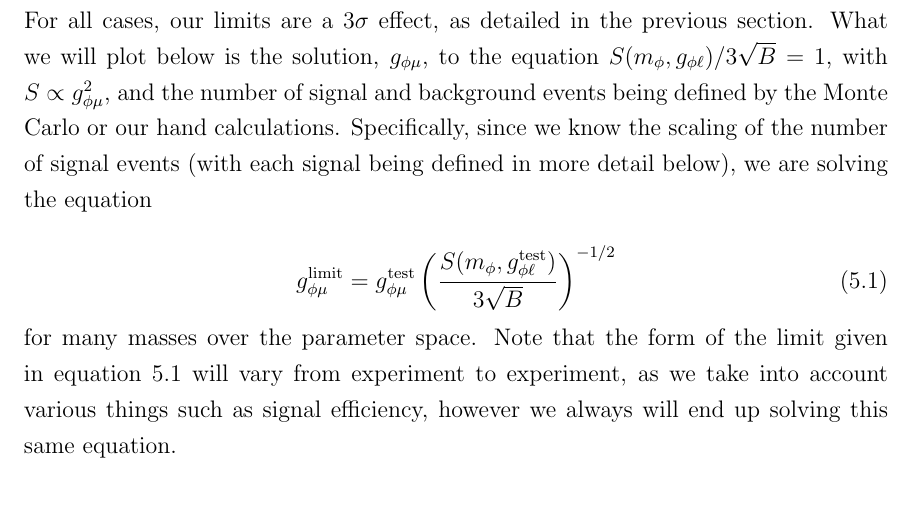
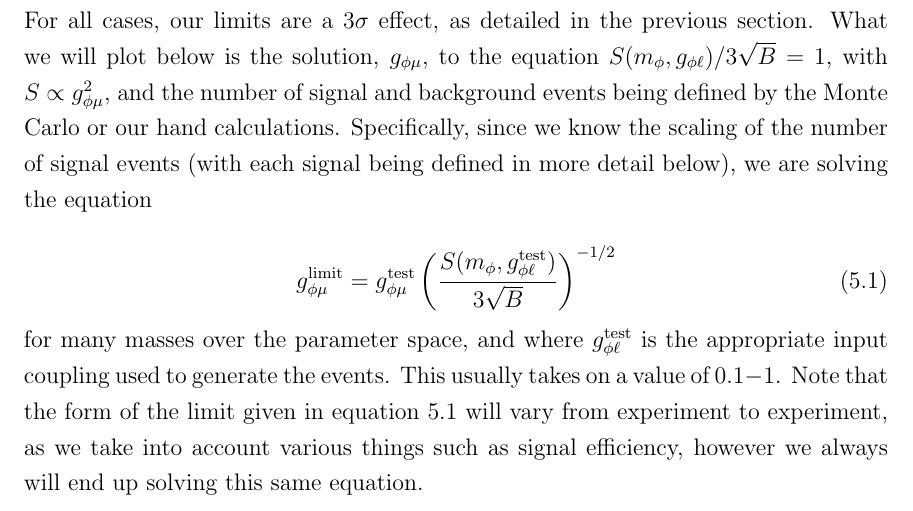
Before and after one commit to drglove/masters-thesis, a LaTeX thesis (thesis.tex, which reads chapters/5/chapter_results.tex): part of page 31 of 37, cut so that both start at the same text. Compiled offline with pdfLaTeX.

Commit message:
Clarify what gtest is

```diff
--- a/chapters/5/chapter_results.tex
+++ b/chapters/5/chapter_results.tex
@@ -14,7 +14,8 @@ Specifically, since we know the scaling of the number of signal events (with eac
 g_{\phi\mu}^\textrm{limit} = g_{\phi\mu}^\textrm{test} \left( \frac{S(m_\phi,g_{\phi\ell}^\textrm{test})}{3\sqrt{B}} \right)^{-1/2}
 \end{equation}
 
-\noindent for many masses over the parameter space.
+\noindent for many masses over the parameter space, and where $g_{\phi\ell}^\textrm{test}$ is the appropriate input coupling used to generate the events.
+This usually takes on a value of $0.1 - 1$.
 Note that the form of the limit given in equation \ref{eqn:gphi_limit} will vary from experiment to experiment, as we take into account various things such as signal efficiency, however we always will end up solving this same equation.
 
 \input chapters/5/sec_muon
```
